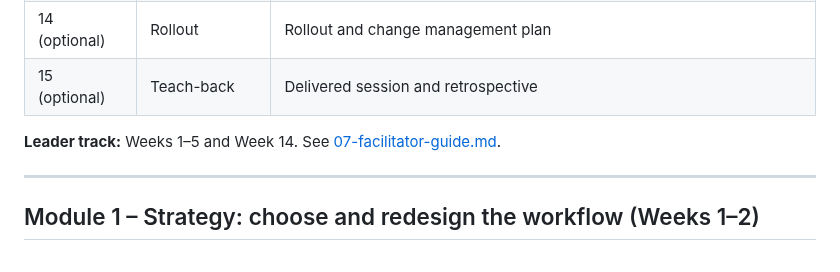
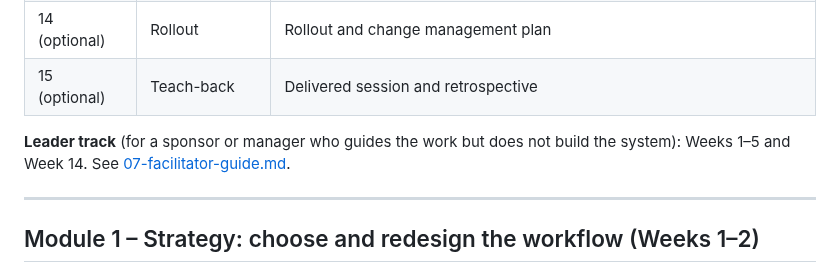
Before and after one commit to kcoconnor/ai-engineer-course, a Markdown page: 01-course-outline.md, the part around the change. Rendered like a GitHub page.

Commit message:
loop(u2): undefined 'Leader track' term -> added inline clause explaining who follows it

```diff
--- a/01-course-outline.md
+++ b/01-course-outline.md
@@ -19,7 +19,7 @@ as a worked example, then apply each deliverable to your own anchor workflow.
 | 14 (optional) | Rollout | Rollout and change management plan |
 | 15 (optional) | Teach-back | Delivered session and retrospective |
 
-**Leader track:** Weeks 1–5 and Week 14. See [07-facilitator-guide.md](07-facilitator-guide.md).
+**Leader track** (for a sponsor or manager who guides the work but does not build the system): Weeks 1–5 and Week 14. See [07-facilitator-guide.md](07-facilitator-guide.md).
 
 ---
 
```
